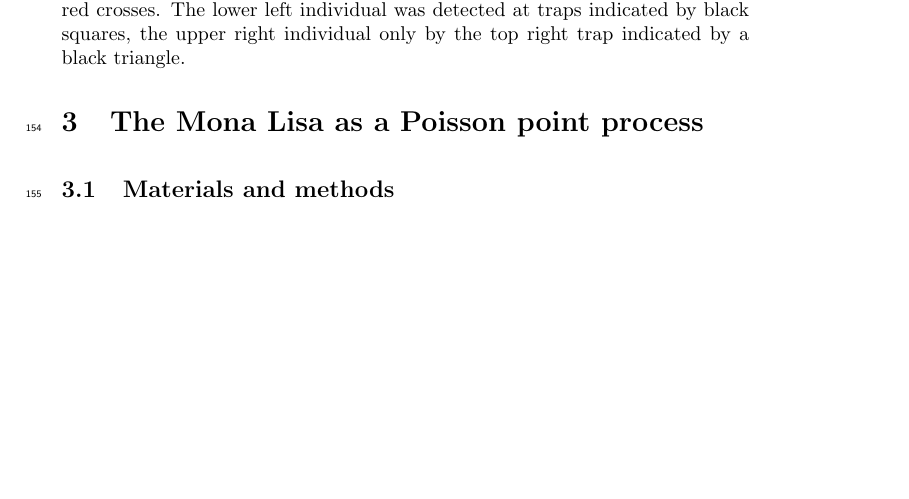
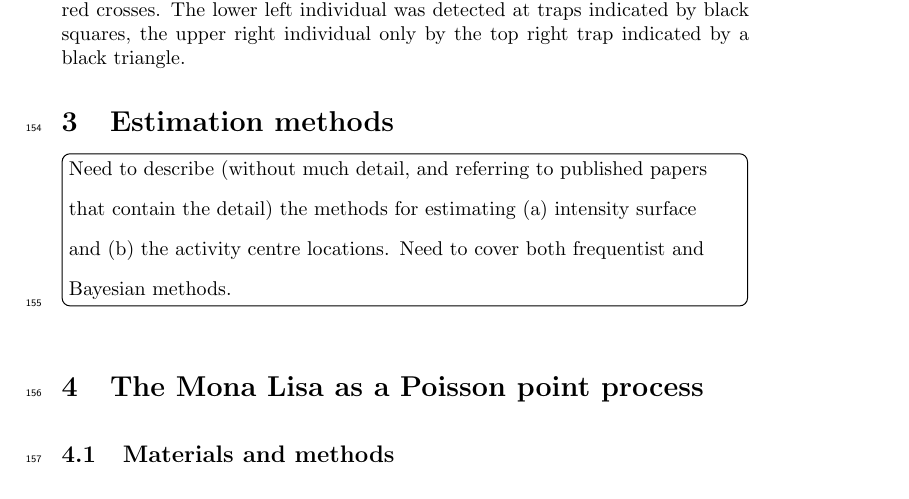
Before and after one commit to david-borchers/monalisa, a LaTeX document (paper/mona-lisa.tex): part of page 8 of 29, cut so that both start at the same text, the shorter picture padded with empty space. Compiled offline with pdfLaTeX.

Commit message:
added (skeleton of) Estimation methods section

```diff
--- a/paper/mona-lisa.tex
+++ b/paper/mona-lisa.tex
@@ -168,6 +168,10 @@ It is a feature of SCR surveys that the locations of individuals farther from th
 %\caption{Estimated numbers of activity centers obtained from a binomial point process with $N=50000$ simulated animals and density decreasing linearly with $x$, no animal movement, and a step detection function that is perfect within cells and zero otherwise.}
 %\label{binom}
 %\end{figure}
+
+\section{Estimation methods}
+
+\todo[inline]{Need to describe (without much detail, and referring to published papers that contain the detail) the methods for estimating (a) intensity surface and (b) the activity centre locations. Need to cover both frequentist and Bayesian methods.}
 
 \section{The Mona Lisa as a Poisson point process} \label{monalisa}
 
```
